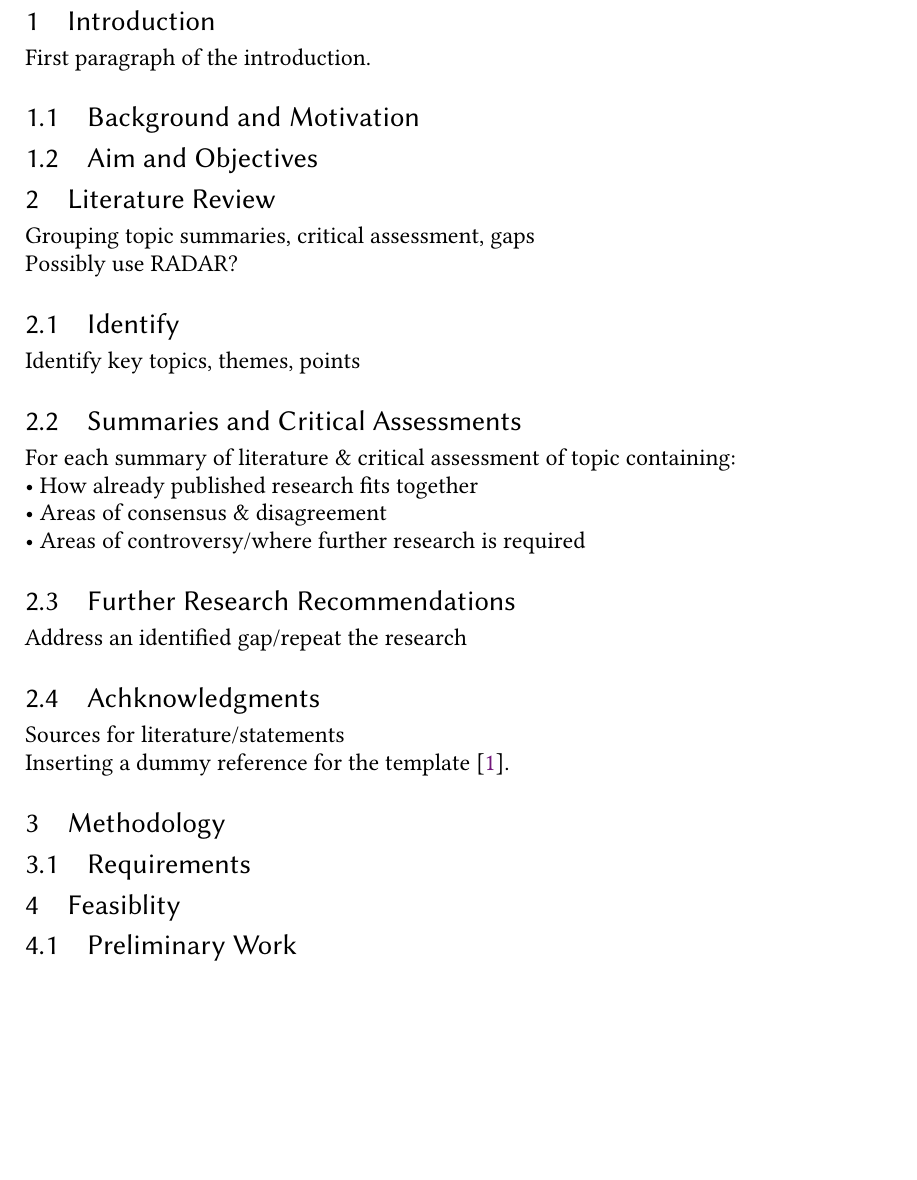
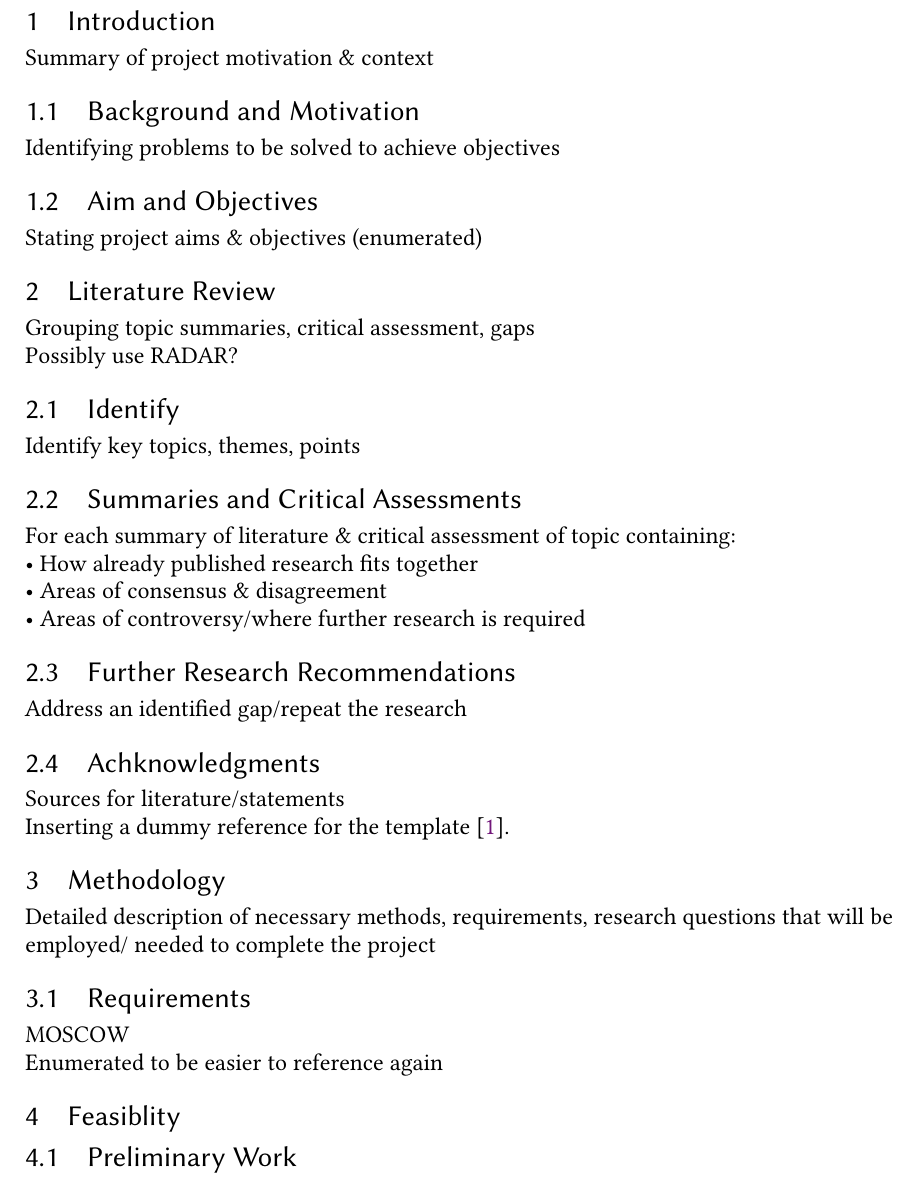
Before and after one commit to L3w1s6/skin-lesion-ml-to-fpga, a LaTeX thesis (Dissertation LaTeX/main_d1.tex): part of page 7 of 9, cut so that both start at the same text, the shorter picture padded with empty space. Compiled offline with pdfLaTeX.

Commit message:
filled more of headings

```diff
--- a/Dissertation LaTeX/main_d1.tex
+++ b/Dissertation LaTeX/main_d1.tex
@@ -55,12 +55,13 @@ Abstract text.
 % Introduction
 %%%%%%%%%%%%%%%%%%%%
 \section{Introduction} \label{cha:intro}
-
-First paragraph of the introduction.
+Summary of project motivation \& context
 
     \subsection{Background and Motivation} \label{sec:intro_motiv}
+    Identifying problems to be solved to achieve objectives
 
     \subsection{Aim and Objectives} \label{sec:intro_aim}
+    Stating project aims \& objectives (enumerated)
 
 % Plan of the document.
 
@@ -88,8 +89,12 @@ Possibly use RADAR?
     Inserting a dummy reference for the template \cite{turing_computing_2009}. % example citation
 
 \section{Methodology} \label{sec:method}
+Detailed description of necessary methods, requirements, research questions that will be employed/
+needed to complete the project
 
     \subsection{Requirements}
+    MOSCOW\\
+    Enumerated to be easier to reference again
 
 \section{Feasiblity} \label{sec:feasiblity}
 
```
Also changed, not shown: Dissertation LaTeX/main_d1.pdf.
